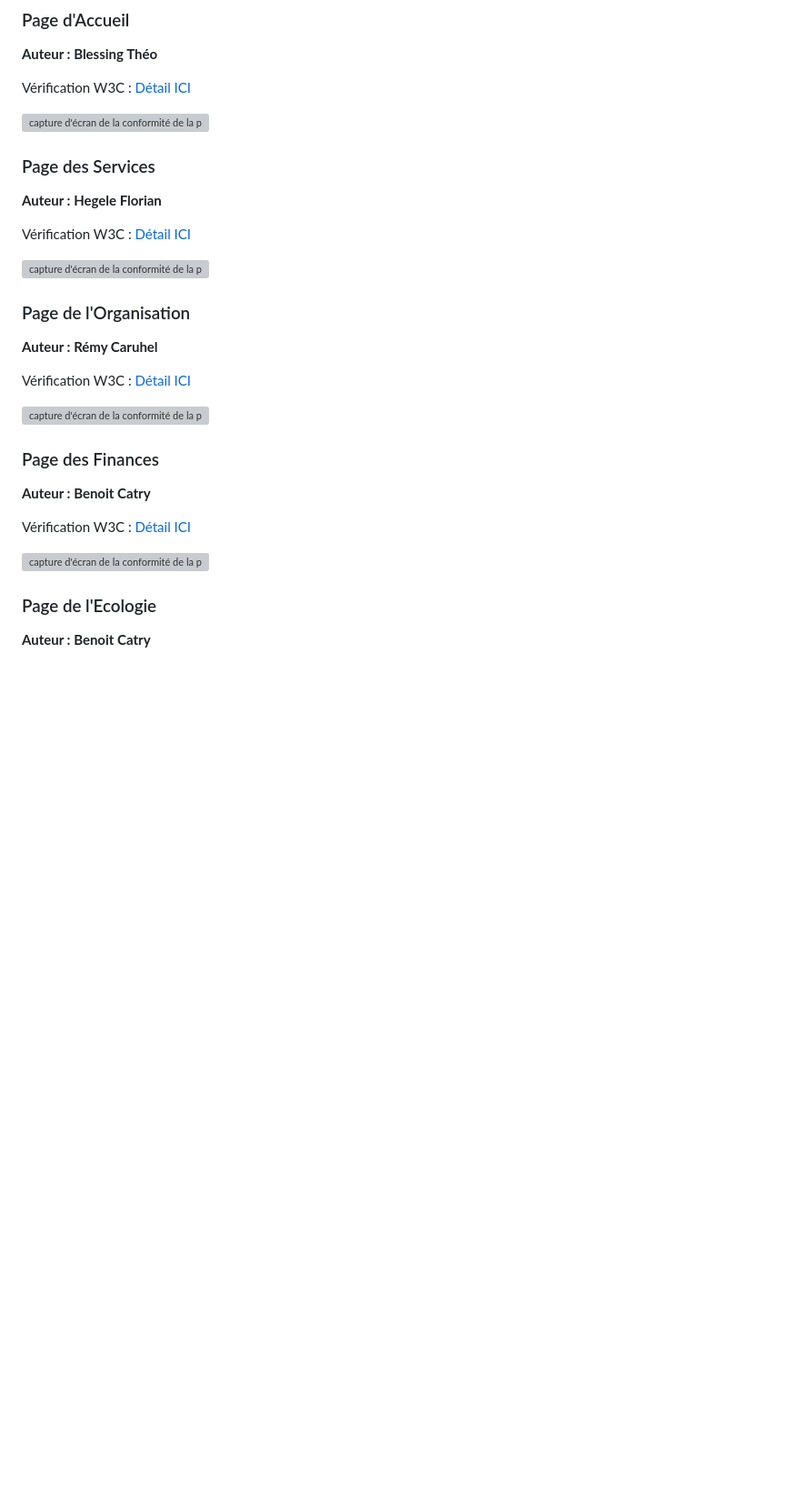
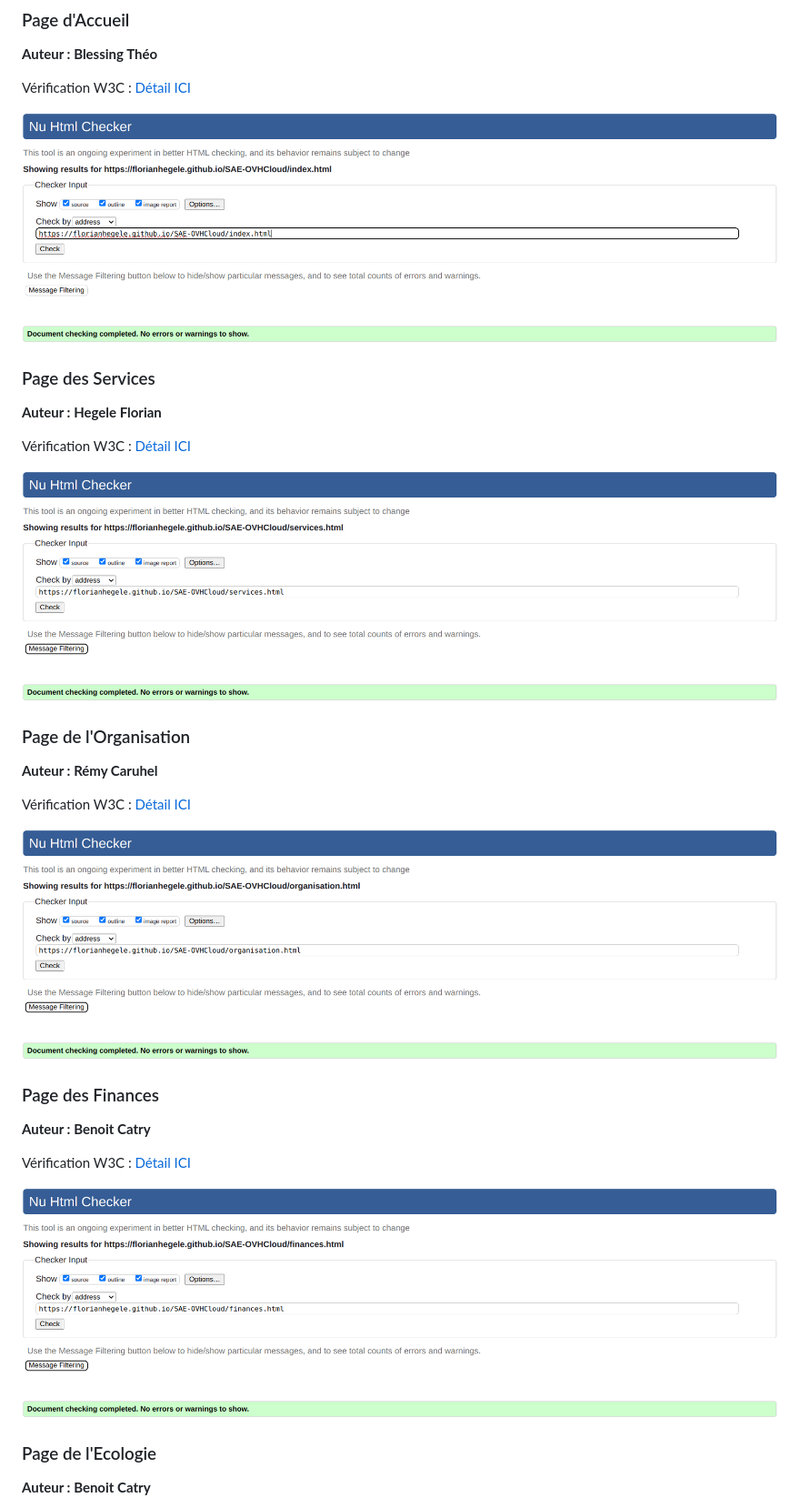
Before and after one commit to FlorianHegele/SAE-OVH-Cloud, a Markdown page: README.md, the part around the change printed below. Shown: that part at 91% size. Rendered like a GitHub page; blank space fills up the shorter version; grey boxes are pictures that could not be loaded.

```diff
--- a/README.md
+++ b/README.md
@@ -28,7 +28,7 @@ Pour la conception du site, nous nous sommes grandement inspirés du site offici
 Vérification W3C : [Détail ICI](https://validator.w3.org/nu/?showsource=yes&showoutline=yes&showimagereport=yes&doc=https%3A%2F%2Fflorianhegele.github.io%2FSAE-OVHCloud%2Findex.html)
 
 
-![capture d'écran de la conformité de la page ...](doc/capture_1_W3C.png)
+![capture d'écran de la conformité de la page ...](docs/verif-index.png)
 
 ### Page des Services
 **Auteur : Hegele Florian**
@@ -36,7 +36,7 @@ Vérification W3C : [Détail ICI](https://validator.w3.org/nu/?showsource=yes&sh
 Vérification W3C : [Détail ICI](https://validator.w3.org/nu/?showsource=yes&showoutline=yes&showimagereport=yes&doc=https%3A%2F%2Fflorianhegele.github.io%2FSAE-OVHCloud%2Fservices.html)
 
 
-![capture d'écran de la conformité de la page ...](doc/capture_1_W3C.png)
+![capture d'écran de la conformité de la page ...](docs/verif-services.png)
 
 ### Page de l'Organisation
 **Auteur : Rémy Caruhel**
@@ -44,7 +44,7 @@ Vérification W3C : [Détail ICI](https://validator.w3.org/nu/?showsource=yes&sh
 Vérification W3C : [Détail ICI](https://validator.w3.org/nu/?showsource=yes&showoutline=yes&showimagereport=yes&doc=https%3A%2F%2Fflorianhegele.github.io%2FSAE-OVHCloud%2Forganisation.html)
 
 
-![capture d'écran de la conformité de la page ...](doc/capture_1_W3C.png)
+![capture d'écran de la conformité de la page ...](docs/verif-organisation.png)
 
 ### Page des Finances
 **Auteur : Benoit Catry**
@@ -52,7 +52,7 @@ Vérification W3C : [Détail ICI](https://validator.w3.org/nu/?showsource=yes&sh
 Vérification W3C : [Détail ICI](https://validator.w3.org/nu/?showsource=yes&showoutline=yes&showimagereport=yes&doc=https%3A%2F%2Fflorianhegele.github.io%2FSAE-OVHCloud%2Ffinances.html)
 
 
-![capture d'écran de la conformité de la page ...](doc/capture_1_W3C.png)
+![capture d'écran de la conformité de la page ...](docs/verif-finances.png)
 
 ### Page de l'Ecologie
 **Auteur : Benoit Catry**
```
Also changed, not shown: other parts of README.md (+1 -1 lines).
